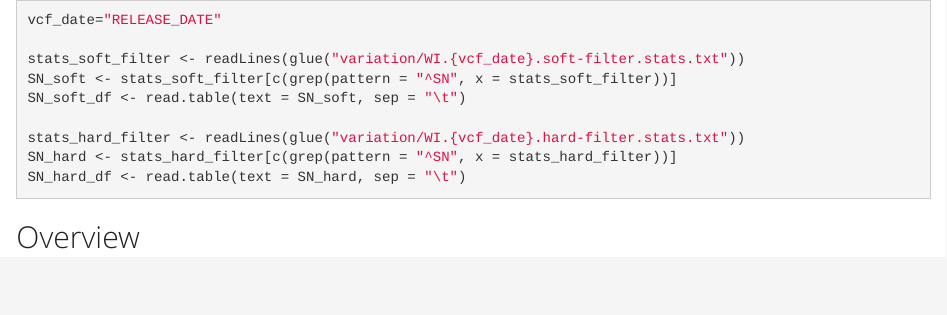
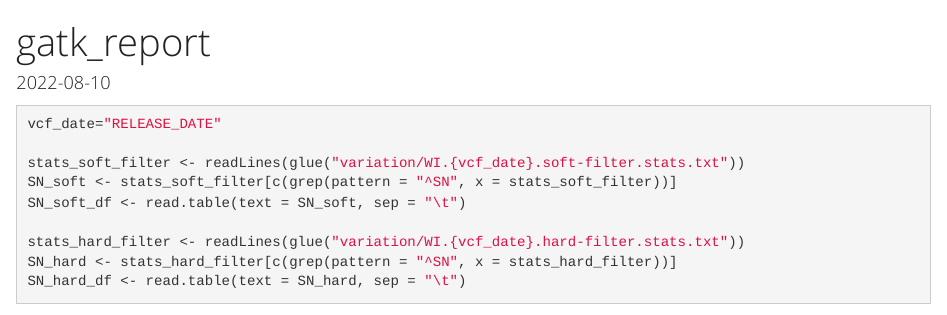
Before and after one commit to AndersenLab/wi-gatk, an R Markdown document (bin/gatk_report.Rmd): the page in a window 1100 px wide, from its top. Rendered offline with R 4.5, knitr and Pandoc, with nearby package versions; the code chunks are not run, so their results and figures are left out.

Commit message:
add title to gatk_report.Rmd

```diff
--- a/bin/gatk_report.Rmd
+++ b/bin/gatk_report.Rmd
@@ -1,5 +1,6 @@
 ---
 date: "`r Sys.Date()`"
+title: "gatk_report"
 output:
   html_document:
     theme: yeti
```
